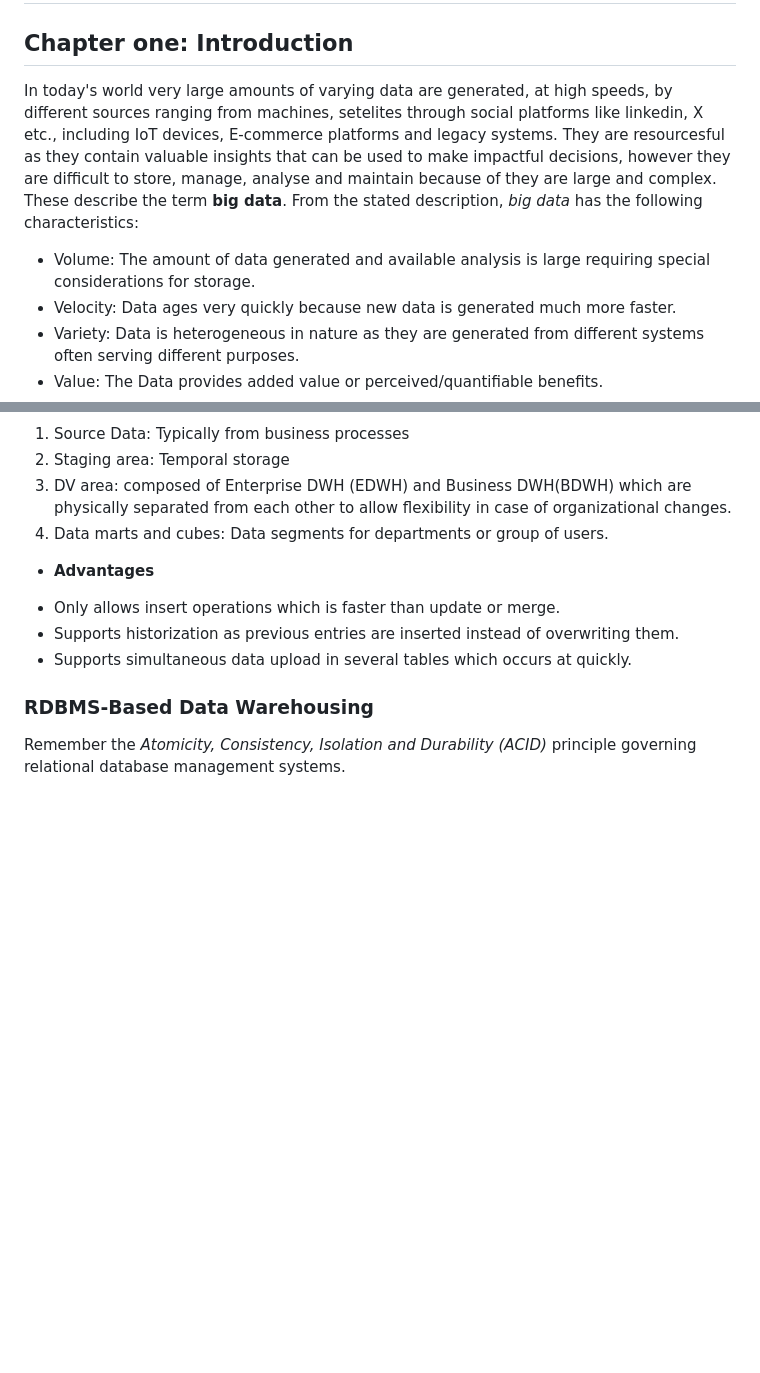
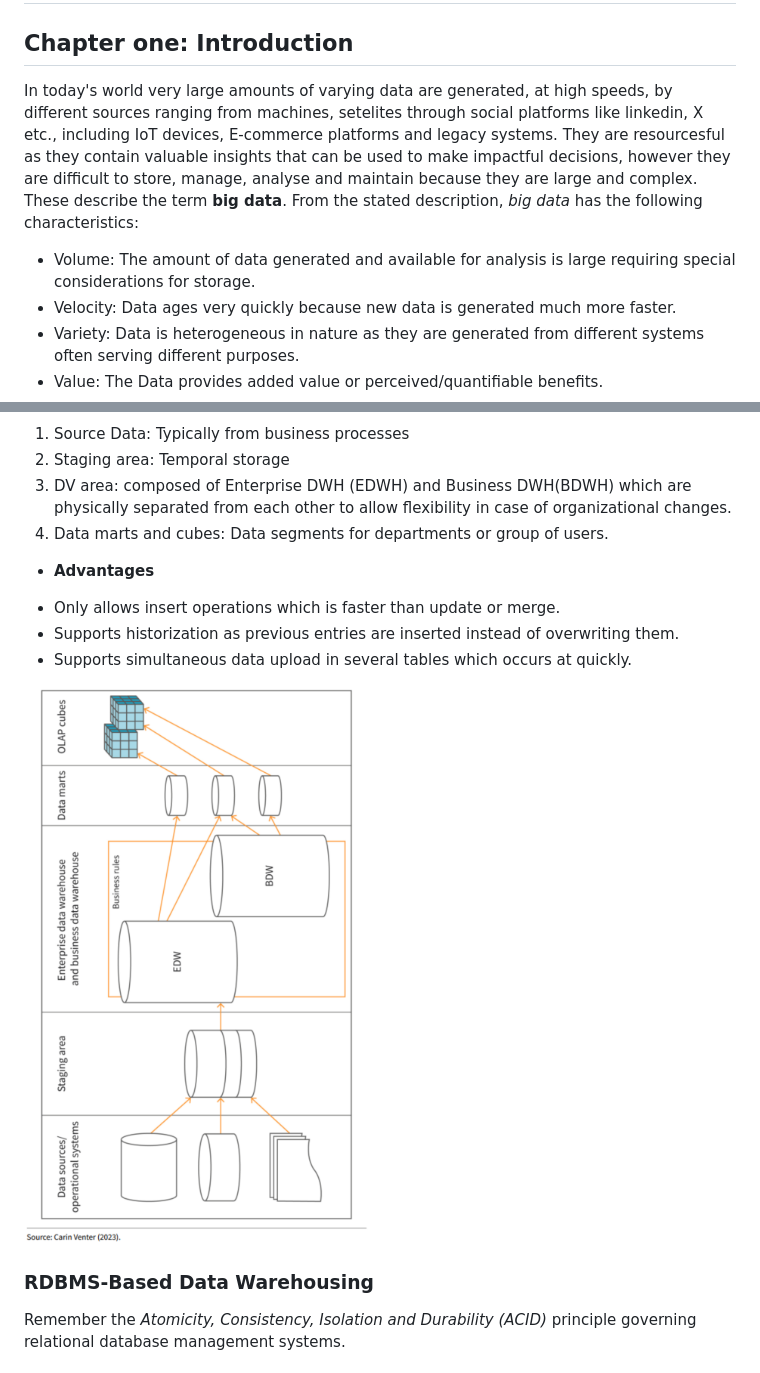
Before and after one commit to yufeenyuy/msc_bi_docs, a Markdown page: Data Warehousing Architecture Types/dwh_architechture_types.md, 2 parts joined by grey strips. Drawn GitHub-style; pictures changed too: Data Warehousing Architecture Types/img/datavault_framework.png (added); blank space fills up the shorter version.

```diff
--- a/Data Warehousing Architecture Types/dwh_architechture_types.md
+++ b/Data Warehousing Architecture Types/dwh_architechture_types.md
@@ -2,9 +2,9 @@
 
 ## Chapter one: Introduction
 
-In today's world very large amounts of varying data are generated, at high speeds, by different sources ranging from machines, setelites through social platforms like linkedin, X etc., including IoT devices, E-commerce platforms and legacy systems. They are resourcesful as they contain valuable insights that can be used to make impactful decisions, however they are difficult to store, manage, analyse and maintain because of they are large and complex. These describe the term **big data**. From the stated description, *big data* has the following characteristics:
+In today's world very large amounts of varying data are generated, at high speeds, by different sources ranging from machines, setelites through social platforms like linkedin, X etc., including IoT devices, E-commerce platforms and legacy systems. They are resourcesful as they contain valuable insights that can be used to make impactful decisions, however they are difficult to store, manage, analyse and maintain because they are large and complex. These describe the term **big data**. From the stated description, *big data* has the following characteristics:
 
-+ Volume: The amount of data generated and available analysis is large requiring special considerations for storage.
++ Volume: The amount of data generated and available for analysis is large requiring special considerations for storage.
 + Velocity: Data ages very quickly because new data is generated much more faster.
 + Variety: Data is heterogeneous in nature as they are generated from different systems often serving different purposes.
 + Value: The Data provides added value or perceived/quantifiable benefits.
@@ -80,11 +84,11 @@ Through out the DV architecture process, metrics and metadata is collected. The
 4. Data marts and cubes: Data segments for departments or group of users.
 
 + **Advantages**
-
 - Only allows insert operations which is faster than update or merge.
 - Supports historization as previous entries are inserted instead of overwriting them.
 - Supports simultaneous data upload in several tables which occurs at quickly.
 
+![Data Vault Framework](./img/datavault_framework.png "DV Framework")
 
 ### RDBMS-Based Data Warehousing
 
```
Also changed, not shown: other parts of Data Warehousing Architecture Types/dwh_architechture_types.md (+22 -3 lines), Data Warehousing Architecture Types/img/cif_framework.png (added), Data Warehousing Architecture Types/img/kimbal_framework.png (added), 1 other file.
